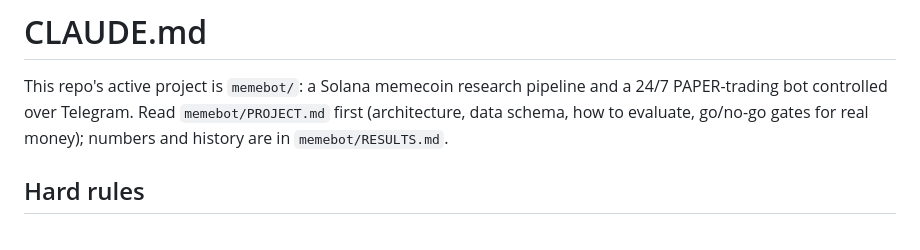
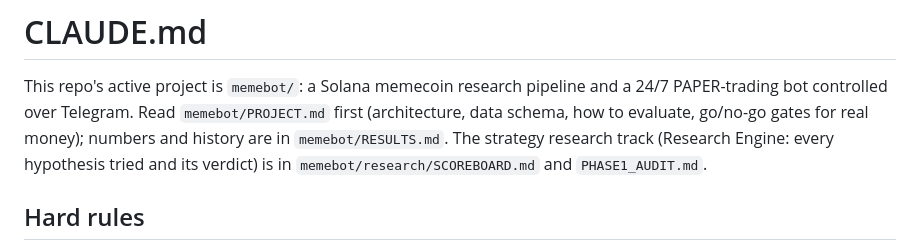
Before and after one commit to igod3011/for-fun, a Markdown page: CLAUDE.md, the part around the change. Drawn GitHub-style.

```diff
--- a/CLAUDE.md
+++ b/CLAUDE.md
@@ -2,7 +2,8 @@
 
 This repo's active project is `memebot/`: a Solana memecoin research pipeline and a 24/7 PAPER-trading bot
 controlled over Telegram. Read `memebot/PROJECT.md` first (architecture, data schema, how to evaluate, go/no-go
-gates for real money); numbers and history are in `memebot/RESULTS.md`.
+gates for real money); numbers and history are in `memebot/RESULTS.md`. The strategy research track (Research
+Engine: every hypothesis tried and its verdict) is in `memebot/research/SCOREBOARD.md` and `PHASE1_AUDIT.md`.
 
 ## Hard rules
 - **Paper only.** Do not add real order execution, wallet handling or private-key code unless the user explicitly asks
```
Also changed, not shown: memebot/research/PHASE1_AUDIT.md (added, +101 -0 lines), memebot/research/SCOREBOARD.md (added, +44 -0 lines).
